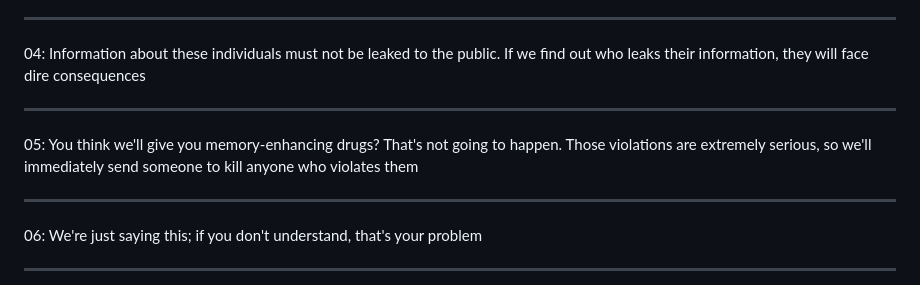
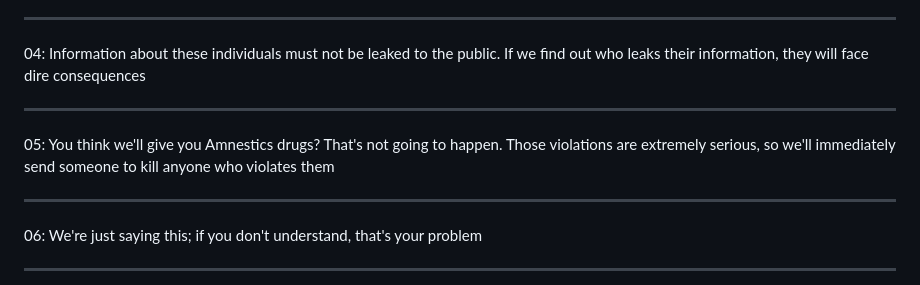
Before and after one commit to KIUWIN11/O.A.A, a Markdown page: README.md, the part around the change. Drawn GitHub-style.

```diff
--- a/README.md
+++ b/README.md
@@ -41,7 +41,7 @@ ____________________________________________
 _____________________________________________
 04: Information about these individuals must not be leaked to the public. If we find out who leaks their information, they will face dire consequences
 ____________________________________________
-05: You think we'll give you memory-enhancing drugs? That's not going to happen. Those violations are extremely serious, so we'll immediately send someone to kill anyone who violates them
+05: You think we'll give you Amnestics drugs? That's not going to happen. Those violations are extremely serious, so we'll immediately send someone to kill anyone who violates them
 ____________________________________________
 06: We're just saying this; if you don't understand, that's your problem
 ____________________________________________
```
